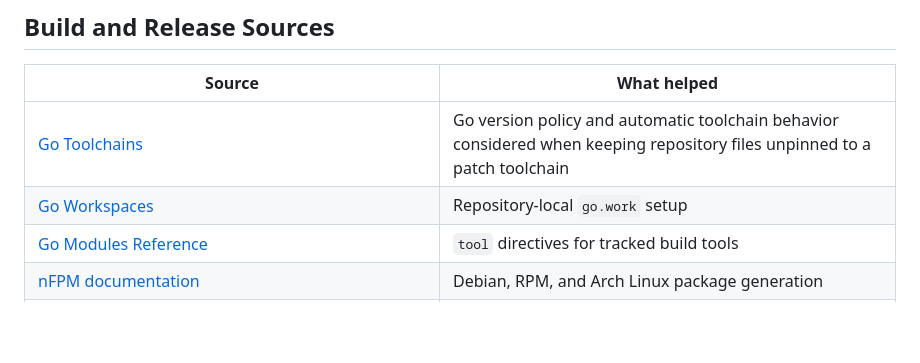
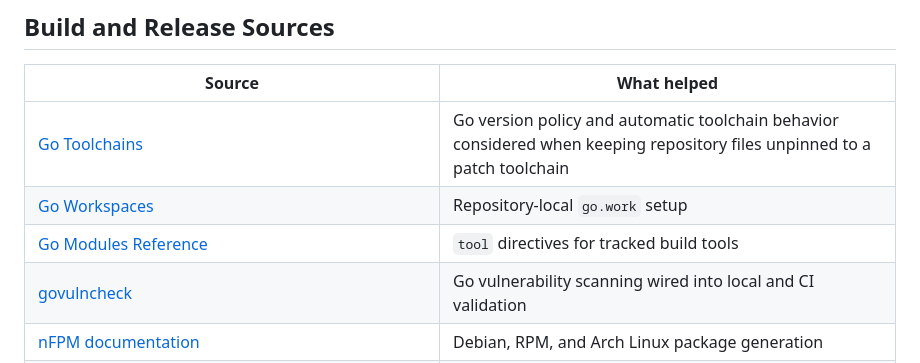
Before and after one commit to konstruktor1/unifi-stubd, a Markdown page: CREDITS.md, the part around the change. Drawn GitHub-style; blank space fills up the shorter version.

Commit message:
Credit govulncheck build source

```diff
--- a/CREDITS.md
+++ b/CREDITS.md
@@ -68,6 +68,7 @@ license decision must be revisited before merging that code.
 | [Go Toolchains](https://go.dev/doc/toolchain) | Go version policy and automatic toolchain behavior considered when keeping repository files unpinned to a patch toolchain |
 | [Go Workspaces](https://go.dev/doc/tutorial/workspaces) | Repository-local `go.work` setup |
 | [Go Modules Reference](https://go.dev/ref/mod) | `tool` directives for tracked build tools |
+| [govulncheck](https://go.dev/doc/tutorial/govulncheck) | Go vulnerability scanning wired into local and CI validation |
 | [nFPM documentation](https://nfpm.goreleaser.com/docs/configuration/) | Debian, RPM, and Arch Linux package generation |
 | [GitHub Actions checkout](https://github.com/actions/checkout), [setup-go](https://github.com/actions/setup-go), [upload-artifact](https://github.com/actions/upload-artifact), [configure-pages](https://github.com/actions/configure-pages), [upload-pages-artifact](https://github.com/actions/upload-pages-artifact), and [deploy-pages](https://github.com/actions/deploy-pages) | CI workflow, package artifact publishing, and GitHub Pages package repository deployment |
 | [GNU Affero General Public License v3](https://www.gnu.org/licenses/agpl-3.0.txt) | Copyleft license text used by the project |
```
